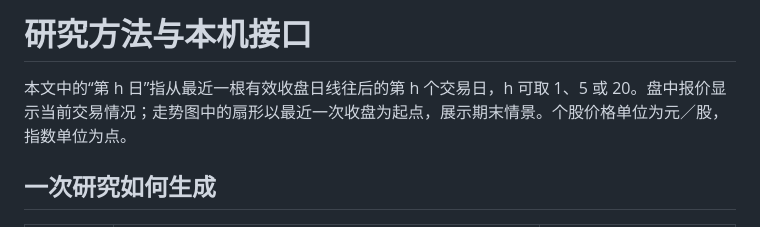
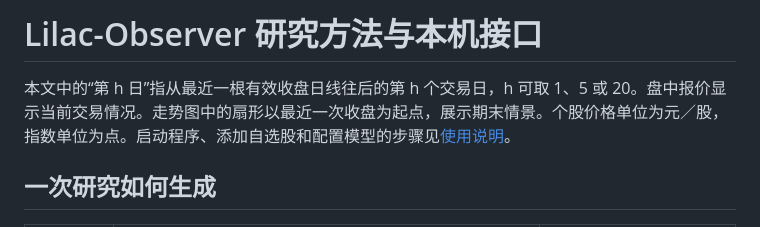
Before and after one commit to yukari-zhou/Lilac-Observer, a Markdown page: docs/research.md, the part around the change. GitHub-like rendering.

```diff
--- a/docs/research.md
+++ b/docs/research.md
@@ -1,6 +1,6 @@
-# 研究方法与本机接口
+# Lilac-Observer 研究方法与本机接口
 
-本文中的“第 h 日”指从最近一根有效收盘日线往后的第 h 个交易日，h 可取 1、5 或 20。盘中报价显示当前交易情况；走势图中的扇形以最近一次收盘为起点，展示期末情景。个股价格单位为元／股，指数单位为点。
+本文中的“第 h 日”指从最近一根有效收盘日线往后的第 h 个交易日，h 可取 1、5 或 20。盘中报价显示当前交易情况。走势图中的扇形以最近一次收盘为起点，展示期末情景。个股价格单位为元／股，指数单位为点。启动程序、添加自选股和配置模型的步骤见[使用说明](../README.md)。
 
 ## 一次研究如何生成
 
```
Also changed, not shown: CHANGELOG.md (+7 -1 lines), README.md (+18 -13 lines), docs/terminal-preview.png, 12 other files.
